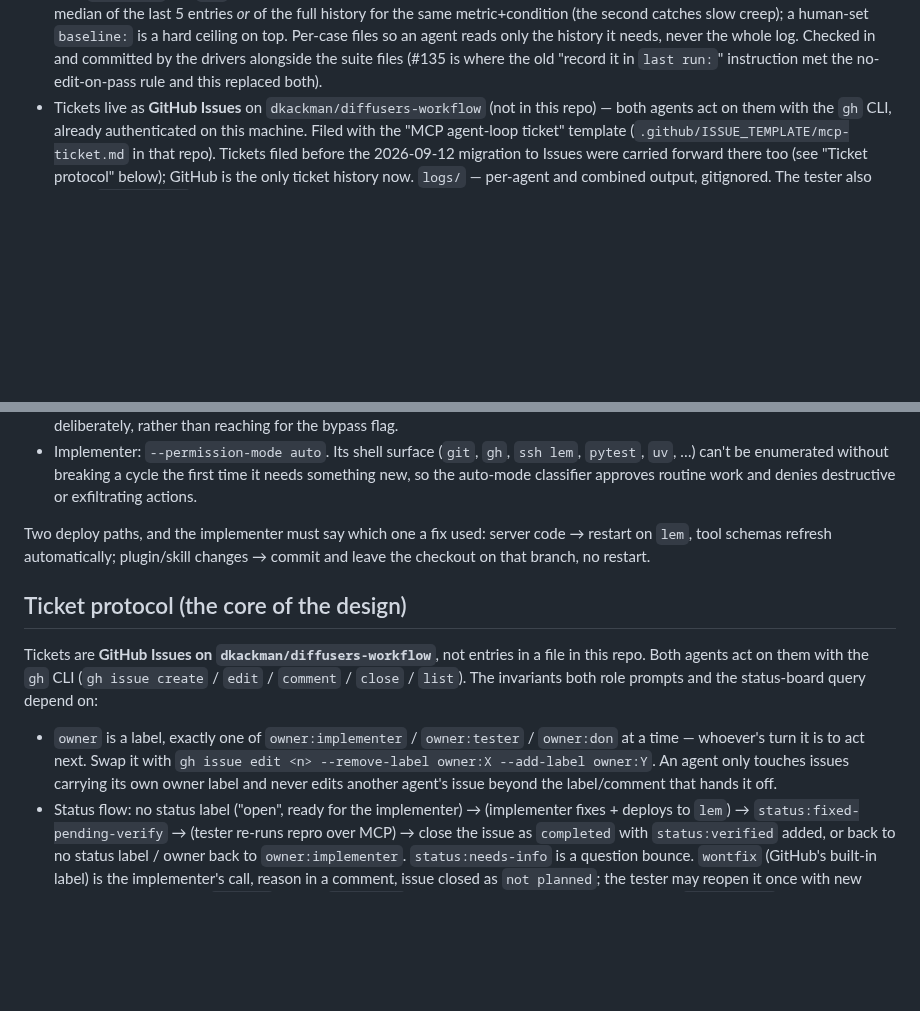
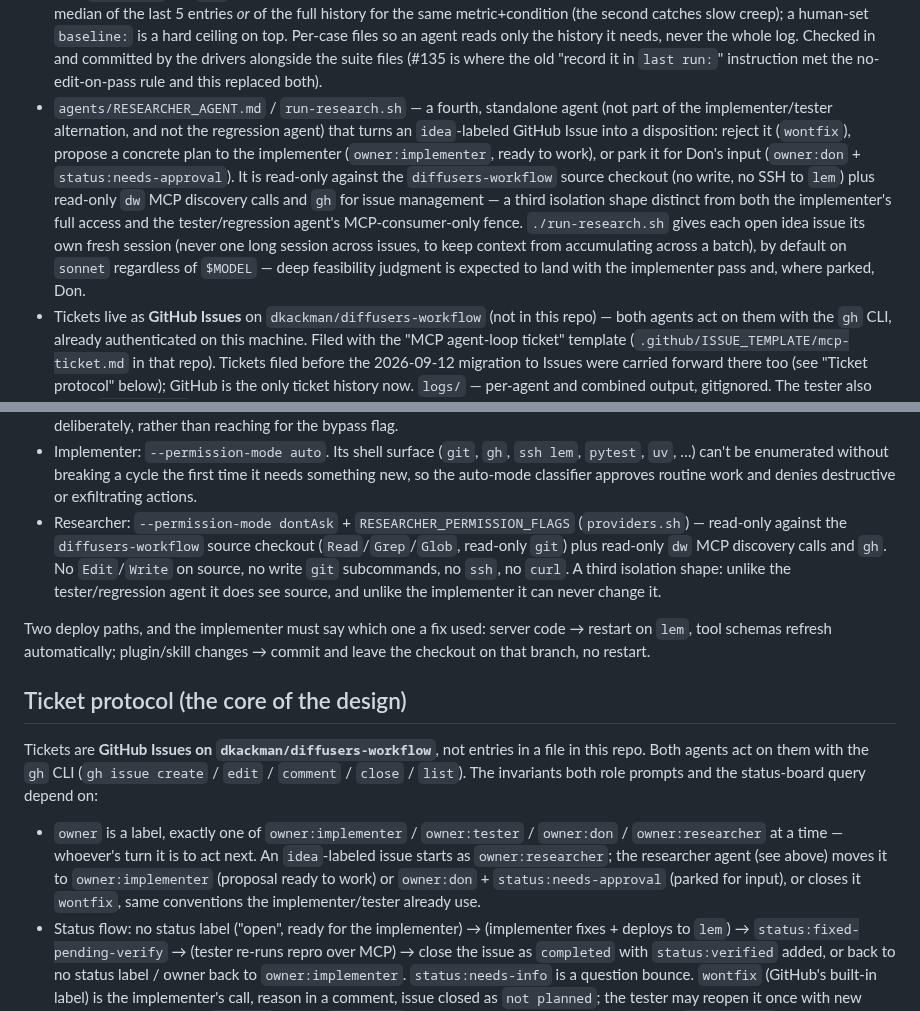
Before and after one commit to dkackman/harnest, a Markdown page: CLAUDE.md, 2 parts joined by grey strips. GitHub-like rendering; blank space fills up the shorter version.

Commit message:
docs: document the researcher agent in CLAUDE.md
Co-Authored-By: Claude Sonnet 5 <noreply@anthropic.com>

```diff
--- a/CLAUDE.md
+++ b/CLAUDE.md
@@ -94,6 +94,20 @@ files described below. There is no build, lint, or test step.
   agent reads only the history it needs, never the whole log. Checked in and committed by
   the drivers alongside the suite files (#135 is where the old "record it in `last run:`"
   instruction met the no-edit-on-pass rule and this replaced both).
+- `agents/RESEARCHER_AGENT.md` / `run-research.sh` — a fourth, standalone
+  agent (not part of the implementer/tester alternation, and not the
+  regression agent) that turns an `idea`-labeled GitHub Issue into a
+  disposition: reject it (`wontfix`), propose a concrete plan to the
+  implementer (`owner:implementer`, ready to work), or park it for Don's
+  input (`owner:don` + `status:needs-approval`). It is read-only against the
+  `diffusers-workflow` source checkout (no write, no SSH to `lem`) plus
+  read-only `dw` MCP discovery calls and `gh` for issue management — a third
+  isolation shape distinct from both the implementer's full access and the
+  tester/regression agent's MCP-consumer-only fence. `./run-research.sh`
+  gives each open idea issue its own fresh session (never one long session
+  across issues, to keep context from accumulating across a batch), by
+  default on `sonnet` regardless of `$MODEL` — deep feasibility judgment is
+  expected to land with the implementer pass and, where parked, Don.
 - Tickets live as **GitHub Issues** on `dkackman/diffusers-workflow` (not in this repo) — both
   agents act on them with the `gh` CLI, already authenticated on this machine. Filed with the
   "MCP agent-loop ticket" template (`.github/ISSUE_TEMPLATE/mcp-ticket.md` in that repo). Tickets
@@ -156,6 +170,13 @@ tool result — so the choice is what gets auto-approved vs. auto-denied, per ro
   `uv`, …) can't be enumerated without breaking a cycle the first time it needs something new,
   so the auto-mode classifier approves routine work and denies destructive or exfiltrating
   actions.
+- Researcher: `--permission-mode dontAsk` + `RESEARCHER_PERMISSION_FLAGS`
+  (`providers.sh`) — read-only against the `diffusers-workflow` source
+  checkout (`Read`/`Grep`/`Glob`, read-only `git`) plus read-only `dw` MCP
+  discovery calls and `gh`. No `Edit`/`Write` on source, no write `git`
+  subcommands, no `ssh`, no `curl`. A third isolation shape: unlike the
+  tester/regression agent it does see source, and unlike the implementer it
+  can never change it.
 
 Two deploy paths, and the implementer must say which one a fix used: server code → restart on
 `lem`, tool schemas refresh automatically; plugin/skill changes → commit and leave the checkout
@@ -167,10 +188,12 @@ Tickets are **GitHub Issues on `dkackman/diffusers-workflow`**, not entries in a
 repo. Both agents act on them with the `gh` CLI (`gh issue create` / `edit` / `comment` /
 `close` / `list`). The invariants both role prompts and the status-board query depend on:
 
-- `owner` is a label, exactly one of `owner:implementer` / `owner:tester` / `owner:don` at a
-  time — whoever's turn it is to act next. Swap it with `gh issue edit <n> --remove-label
-  owner:X --add-label owner:Y`. An agent only touches issues carrying its own owner label and
-  never edits another agent's issue beyond the label/comment that hands it off.
+- `owner` is a label, exactly one of `owner:implementer` / `owner:tester` /
+  `owner:don` / `owner:researcher` at a time — whoever's turn it is to act
+  next. An `idea`-labeled issue starts as `owner:researcher`; the researcher
+  agent (see above) moves it to `owner:implementer` (proposal ready to
+  work) or `owner:don` + `status:needs-approval` (parked for input), or
+  closes it `wontfix`, same conventions the implementer/tester already use.
 - Status flow: no status label ("open", ready for the implementer) → (implementer fixes +
   deploys to `lem`) → `status:fixed-pending-verify` → (tester re-runs repro over MCP) → close the
   issue as `completed` with `status:verified` added, or back to no status label / owner back to
```
